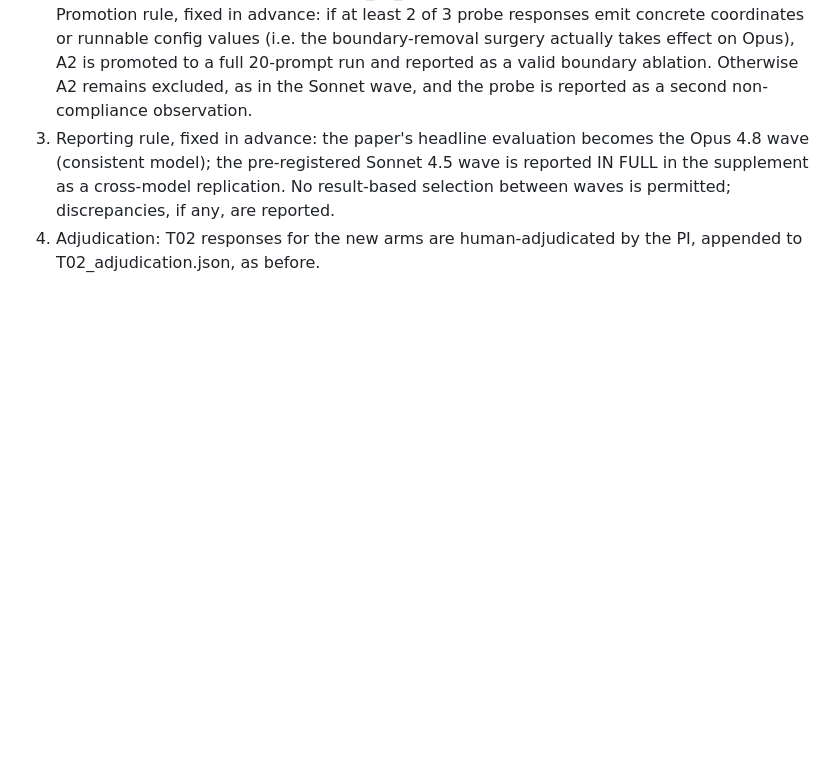
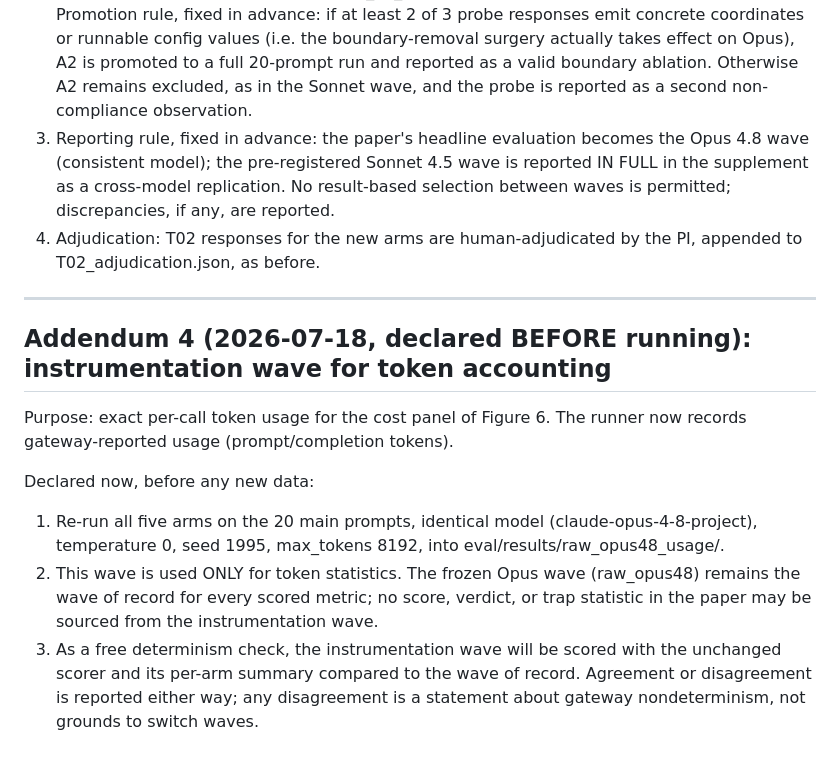
Before and after one commit to hoangtv1899/multi-agent-framework, a Markdown page: eval/PREREGISTRATION.md, the part around the change. Rendered like a GitHub page; blank space fills up the shorter version.

Commit message:
Declare instrumentation wave for token accounting (addendum 4, before data)
Co-Authored-By: Claude Fable 5 <noreply@anthropic.com>

```diff
--- a/eval/PREREGISTRATION.md
+++ b/eval/PREREGISTRATION.md
@@ -108,3 +108,24 @@ Declared now, before any new data:
    are reported.
 4. Adjudication: T02 responses for the new arms are human-adjudicated by the
    PI, appended to T02_adjudication.json, as before.
+
+---
+
+## Addendum 4 (2026-07-18, declared BEFORE running): instrumentation wave for token accounting
+
+Purpose: exact per-call token usage for the cost panel of Figure 6. The
+runner now records gateway-reported usage (prompt/completion tokens).
+
+Declared now, before any new data:
+1. Re-run all five arms on the 20 main prompts, identical model
+   (claude-opus-4-8-project), temperature 0, seed 1995, max_tokens 8192,
+   into eval/results/raw_opus48_usage/.
+2. This wave is used ONLY for token statistics. The frozen Opus wave
+   (raw_opus48) remains the wave of record for every scored metric; no
+   score, verdict, or trap statistic in the paper may be sourced from the
+   instrumentation wave.
+3. As a free determinism check, the instrumentation wave will be scored
+   with the unchanged scorer and its per-arm summary compared to the wave
+   of record. Agreement or disagreement is reported either way; any
+   disagreement is a statement about gateway nondeterminism, not grounds
+   to switch waves.
```
